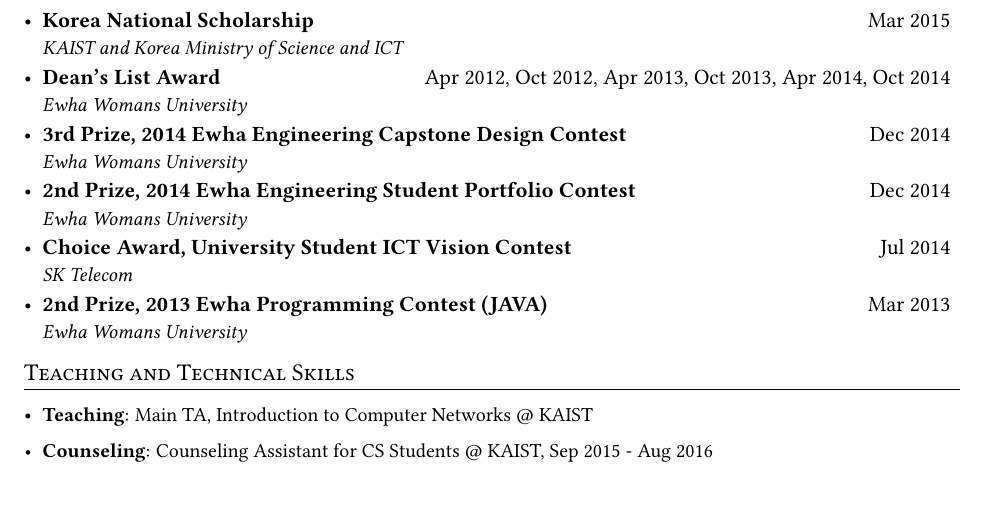
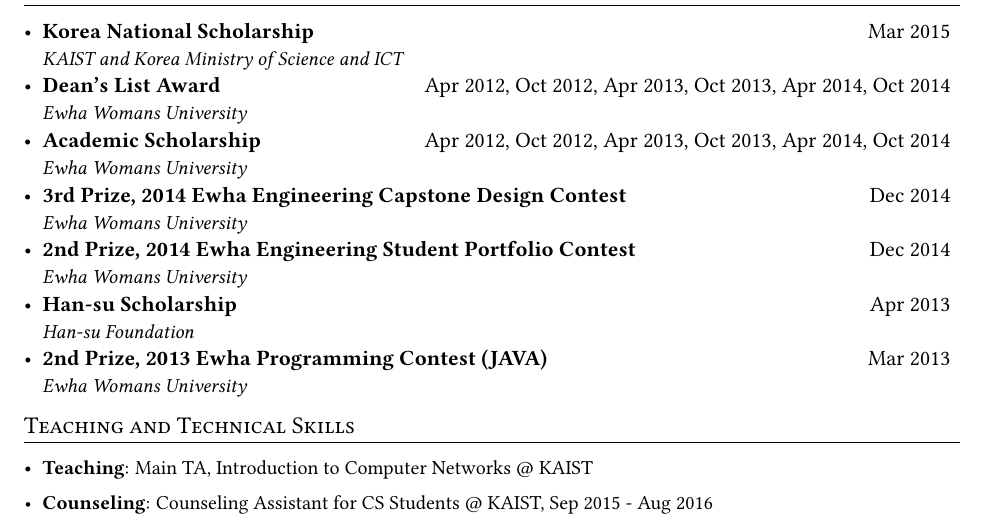
Before and after one commit to MinkyoungCho/minkyoungcho.github.io, a LaTeX CV (cv/cv_mkcho.tex): part of page 2 of 2, cut so that both start at the same text. Compiled offline with pdfLaTeX.

Commit message:
rebuilding site Mon Nov 29 11:07:18 EST 2021

```diff
--- a/cv/cv_mkcho.tex
+++ b/cv/cv_mkcho.tex
@@ -37,9 +37,11 @@
 \renewcommand{\footrulewidth}{0pt}
 \setlength{\footskip}{24pt}
 
-\fancyfoot[L]{\footnotesize{Minkyoung Cho}}
+\fancyfoot[L]{\footnotesize{{Minkyoung Cho}}}
 \fancyfoot[C]{\footnotesize{Page \thepage~of \pageref{LastPage}}}
-\fancyfoot[R]{\footnotesize{Last updated: November 3, 2021}}
+\fancyfoot[R]{\footnotesize{{Last updated: November 29, 2021}}}
+% \fancyhead[L]{{U-M ID: 26062465}}
+% \fancyhead[R]{{Computer Science \& Engineering Ph.D. Program}}
 
 
 \urlstyle{same}
@@ -209,12 +211,14 @@
     {KAIST and Korea Ministry of Science and ICT}{}
     \awardsSubheading{Dean's List Award}{Apr 2012, Oct 2012, Apr 2013, Oct 2013, Apr 2014, Oct 2014}
     {Ewha Womans University}{}
+    \awardsSubheading{Academic Scholarship}{Apr 2012, Oct 2012, Apr 2013, Oct 2013, Apr 2014, Oct 2014}
+    {Ewha Womans University}{}
     \awardsSubheading{3rd Prize, 2014 Ewha Engineering Capstone Design Contest}{Dec 2014}
     {Ewha Womans University}{}
     \awardsSubheading{2nd Prize, 2014 Ewha Engineering Student Portfolio Contest}{Dec 2014}
     {Ewha Womans University}{}
-    \awardsSubheading{Choice Award, University Student ICT Vision Contest}{Jul 2014}
-    {SK Telecom}{}
+    \awardsSubheading{Han-su Scholarship}{Apr 2013}
+    {Han-su Foundation}{}
     \awardsSubheading{2nd Prize, 2013 Ewha Programming Contest (JAVA)}{Mar 2013}
     {Ewha Womans University}{}
   \resumeSubHeadingListEnd
```
Also changed, not shown: cv/cv_mkcho.pdf, 1 other file.
